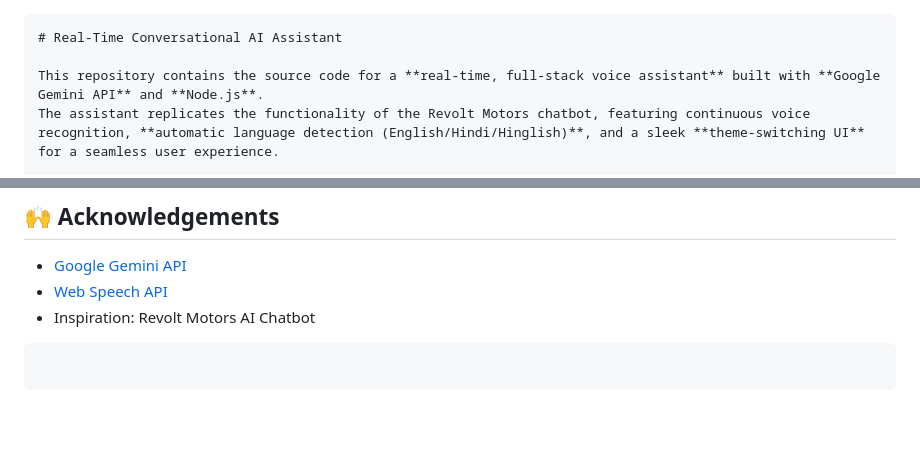
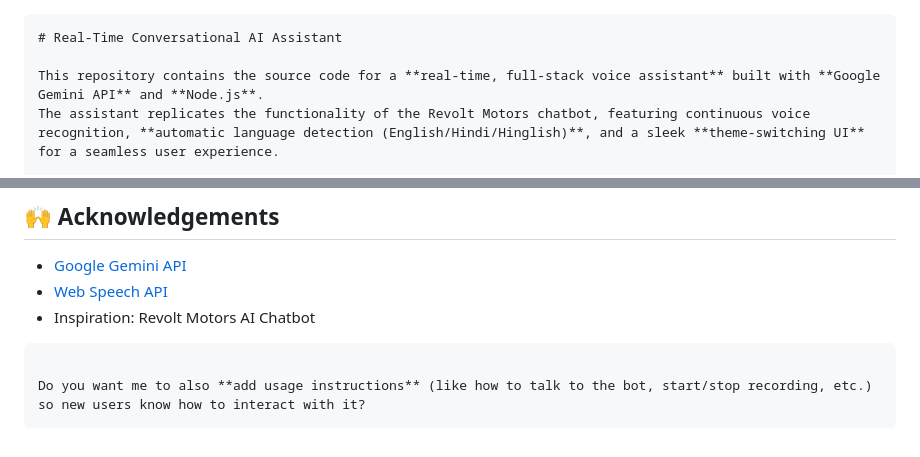
Before and after one commit to satendra-jaiswal/Revolt-Motors-AI-Assistant, a Markdown page: README.md, 2 parts joined by grey strips. Drawn GitHub-style; blank space fills up the shorter version.

`````diff
--- a/README.md
+++ b/README.md
@@ -1,5 +1,4 @@
-
-````
+````markdown
 # Real-Time Conversational AI Assistant
 
 This repository contains the source code for a **real-time, full-stack voice assistant** built with **Google Gemini API** and **Node.js**.
@@ -126,4 +125,5 @@ Contributions are welcome! Please fork the repo, create a branch, and open a pul
 
 ```
 
+Do you want me to also **add usage instructions** (like how to talk to the bot, start/stop recording, etc.) so new users know how to interact with it?
 ```
`````
